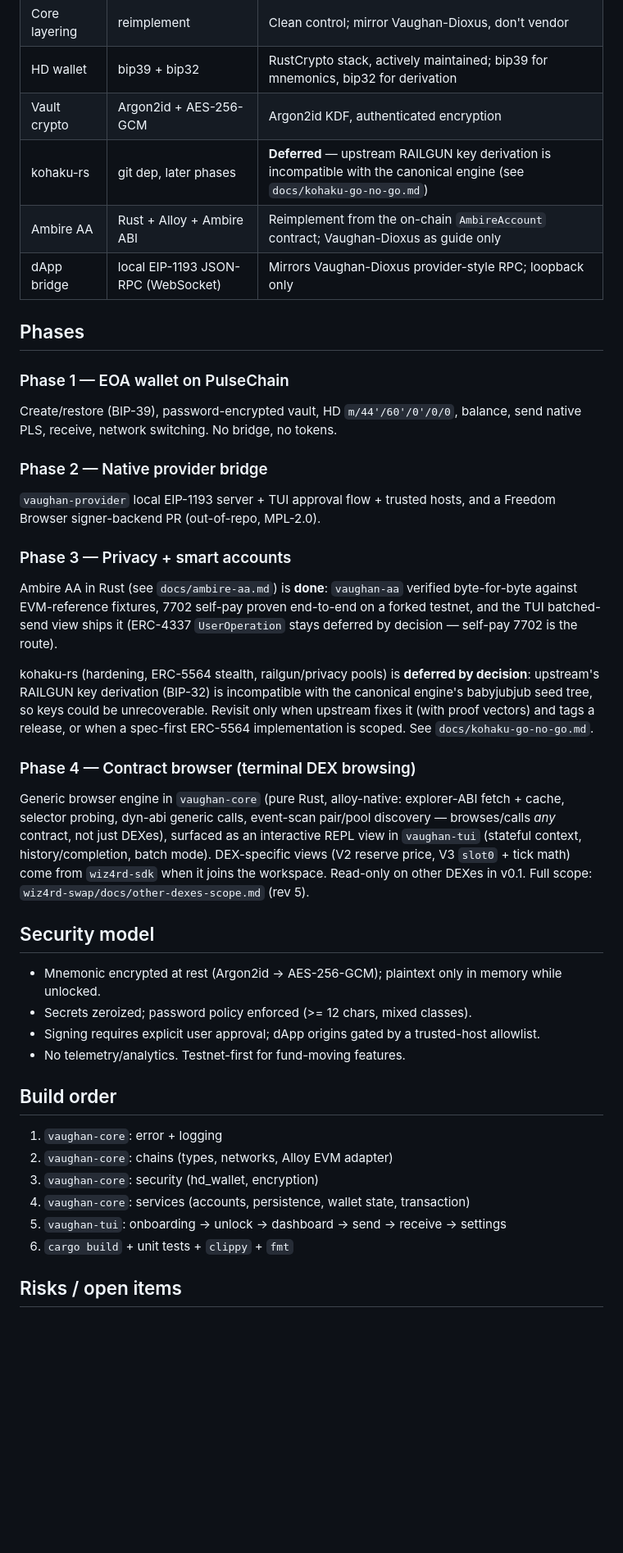
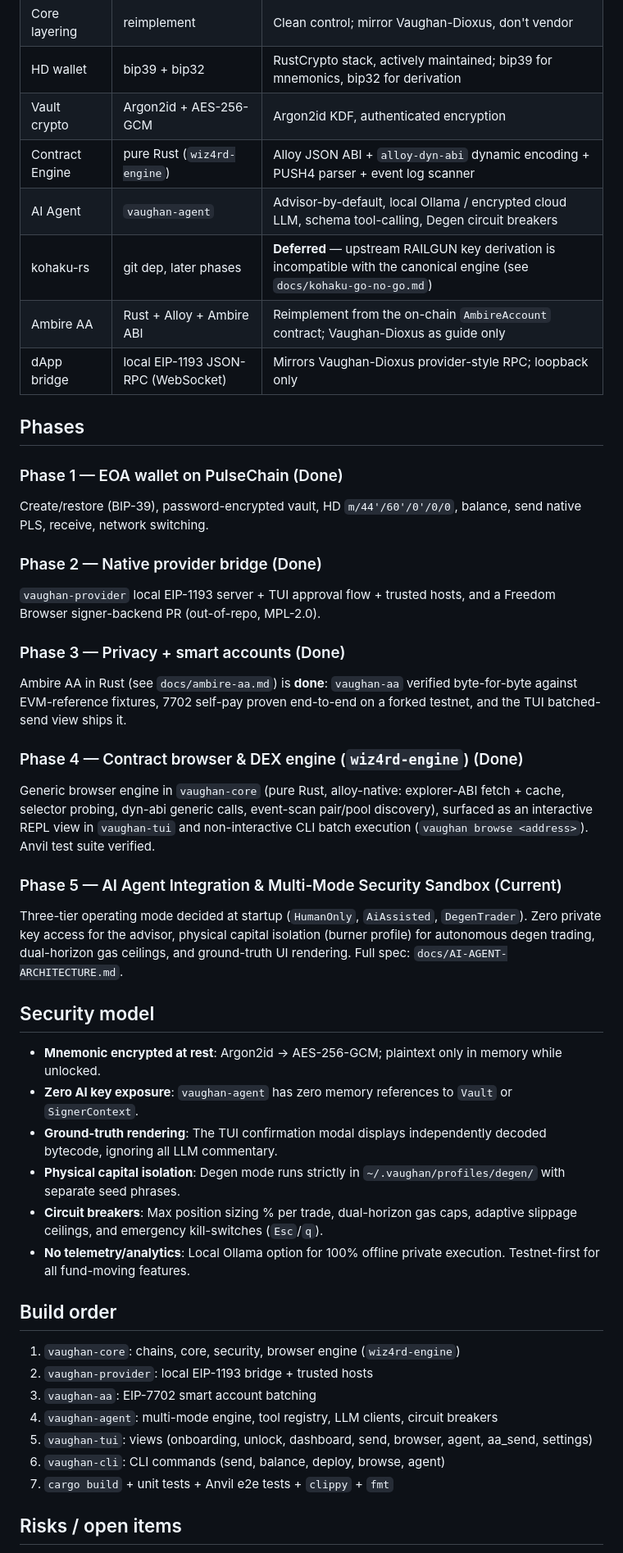
Before and after one commit to r4-ndm/Vaughan-CLI, a Markdown page: PLAN.md, the part around one of its changes. Shown at 82% size. GitHub-like rendering; blank space fills up the shorter version.

Commit message:
docs: update PLAN.md and CLAUDE.md with Phase 5 AI agent and workspace layout

```diff
--- a/PLAN.md
+++ b/PLAN.md
@@ -64,56 +67,57 @@ Polkadot (Substrate) can be added later without touching the UI or services.
 | Core layering | reimplement | Clean control; mirror Vaughan-Dioxus, don't vendor |
 | HD wallet | bip39 + bip32 | RustCrypto stack, actively maintained; bip39 for mnemonics, bip32 for derivation |
 | Vault crypto | Argon2id + AES-256-GCM | Argon2id KDF, authenticated encryption |
+| Contract Engine | pure Rust (`wiz4rd-engine`) | Alloy JSON ABI + `alloy-dyn-abi` dynamic encoding + PUSH4 parser + event log scanner |
+| AI Agent | `vaughan-agent` | Advisor-by-default, local Ollama / encrypted cloud LLM, schema tool-calling, Degen circuit breakers |
 | kohaku-rs | git dep, later phases | **Deferred** — upstream RAILGUN key derivation is incompatible with the canonical engine (see `docs/kohaku-go-no-go.md`) |
 | Ambire AA | Rust + Alloy + Ambire ABI | Reimplement from the on-chain `AmbireAccount` contract; Vaughan-Dioxus as guide only |
 | dApp bridge | local EIP-1193 JSON-RPC (WebSocket) | Mirrors Vaughan-Dioxus provider-style RPC; loopback only |
 
 ## Phases
 
-### Phase 1 — EOA wallet on PulseChain
+### Phase 1 — EOA wallet on PulseChain (Done)
 Create/restore (BIP-39), password-encrypted vault, HD `m/44'/60'/0'/0/0`, balance,
-send native PLS, receive, network switching. No bridge, no tokens.
+send native PLS, receive, network switching.
 
-### Phase 2 — Native provider bridge
+### Phase 2 — Native provider bridge (Done)
 `vaughan-provider` local EIP-1193 server + TUI approval flow + trusted hosts, and a
 Freedom Browser signer-backend PR (out-of-repo, MPL-2.0).
 
-### Phase 3 — Privacy + smart accounts
+### Phase 3 — Privacy + smart accounts (Done)
 Ambire AA in Rust (see `docs/ambire-aa.md`) is **done**: `vaughan-aa` verified
 byte-for-byte against EVM-reference fixtures, 7702 self-pay proven end-to-end on a
-forked testnet, and the TUI batched-send view ships it (ERC-4337 `UserOperation`
-stays deferred by decision — self-pay 7702 is the route).
+forked testnet, and the TUI batched-send view ships it.
 
-kohaku-rs (hardening, ERC-5564 stealth, railgun/privacy pools) is **deferred by
-decision**: upstream's RAILGUN key derivation (BIP-32) is incompatible with the
-canonical engine's babyjubjub seed tree, so keys could be unrecoverable. Revisit
-only when upstream fixes it (with proof vectors) and tags a release, or when a
-spec-first ERC-5564 implementation is scoped. See `docs/kohaku-go-no-go.md`.
-
-### Phase 4 — Contract browser (terminal DEX browsing)
+### Phase 4 — Contract browser & DEX engine (`wiz4rd-engine`) (Done)
 Generic browser engine in `vaughan-core` (pure Rust, alloy-native: explorer-ABI
 fetch + cache, selector probing, dyn-abi generic calls, event-scan pair/pool
-discovery — browses/calls *any* contract, not just DEXes), surfaced as an
-interactive REPL view in `vaughan-tui` (stateful context, history/completion,
-batch mode). DEX-specific views (V2 reserve price, V3 `slot0` + tick math) come
-from `wiz4rd-sdk` when it joins the workspace. Read-only on other DEXes in v0.1.
-Full scope: `wiz4rd-swap/docs/other-dexes-scope.md` (rev 5).
+discovery), surfaced as an interactive REPL view in `vaughan-tui` and non-interactive
+CLI batch execution (`vaughan browse <address>`). Anvil test suite verified.
+
+### Phase 5 — AI Agent Integration & Multi-Mode Security Sandbox (Current)
+Three-tier operating mode decided at startup (`HumanOnly`, `AiAssisted`, `DegenTrader`).
+Zero private key access for the advisor, physical capital isolation (burner profile)
+for autonomous degen trading, dual-horizon gas ceilings, and ground-truth UI rendering.
+Full spec: `docs/AI-AGENT-ARCHITECTURE.md`.
 
 ## Security model
 
-- Mnemonic encrypted at rest (Argon2id -> AES-256-GCM); plaintext only in memory while unlocked.
-- Secrets zeroized; password policy enforced (>= 12 chars, mixed classes).
-- Signing requires explicit user approval; dApp origins gated by a trusted-host allowlist.
-- No telemetry/analytics. Testnet-first for fund-moving features.
+- **Mnemonic encrypted at rest**: Argon2id -> AES-256-GCM; plaintext only in memory while unlocked.
+- **Zero AI key exposure**: `vaughan-agent` has zero memory references to `Vault` or `SignerContext`.
+- **Ground-truth rendering**: The TUI confirmation modal displays independently decoded bytecode, ignoring all LLM commentary.
+- **Physical capital isolation**: Degen mode runs strictly in `~/.vaughan/profiles/degen/` with separate seed phrases.
+- **Circuit breakers**: Max position sizing % per trade, dual-horizon gas caps, adaptive slippage ceilings, and emergency kill-switches (`Esc`/`q`).
+- **No telemetry/analytics**: Local Ollama option for 100% offline private execution. Testnet-first for all fund-moving features.
 
 ## Build order
 
-1. `vaughan-core`: error + logging
-2. `vaughan-core`: chains (types, networks, Alloy EVM adapter)
-3. `vaughan-core`: security (hd_wallet, encryption)
-4. `vaughan-core`: services (accounts, persistence, wallet state, transaction)
-5. `vaughan-tui`: onboarding -> unlock -> dashboard -> send -> receive -> settings
-6. `cargo build` + unit tests + `clippy` + `fmt`
+1. `vaughan-core`: chains, core, security, browser engine (`wiz4rd-engine`)
+2. `vaughan-provider`: local EIP-1193 bridge + trusted hosts
+3. `vaughan-aa`: EIP-7702 smart account batching
+4. `vaughan-agent`: multi-mode engine, tool registry, LLM clients, circuit breakers
+5. `vaughan-tui`: views (onboarding, unlock, dashboard, send, browser, agent, aa_send, settings)
+6. `vaughan-cli`: CLI commands (send, balance, deploy, browse, agent)
+7. `cargo build` + unit tests + Anvil e2e tests + `clippy` + `fmt`
 
 ## Risks / open items
 
```
Also changed, not shown: other parts of PLAN.md (+14 -18 lines), CLAUDE.md (+6 -3 lines).
